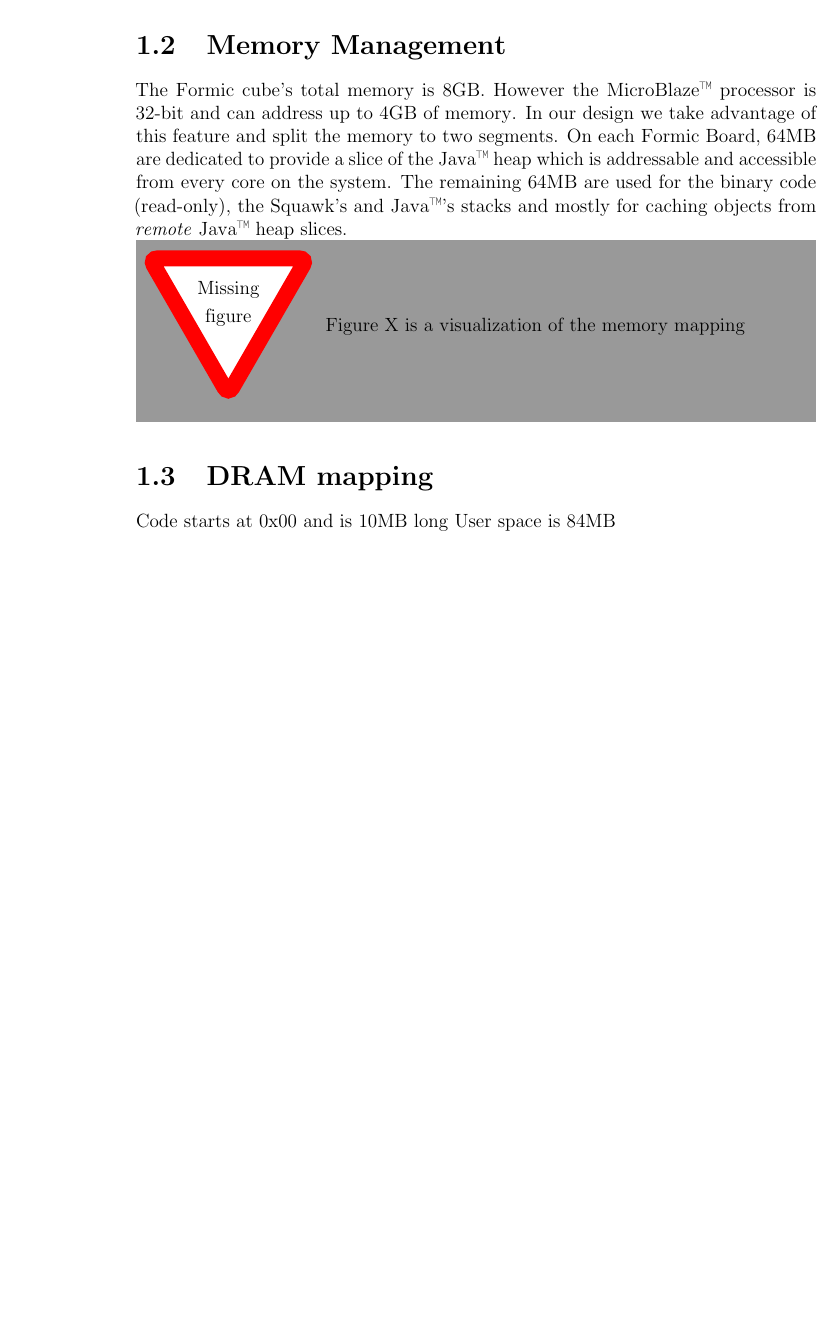
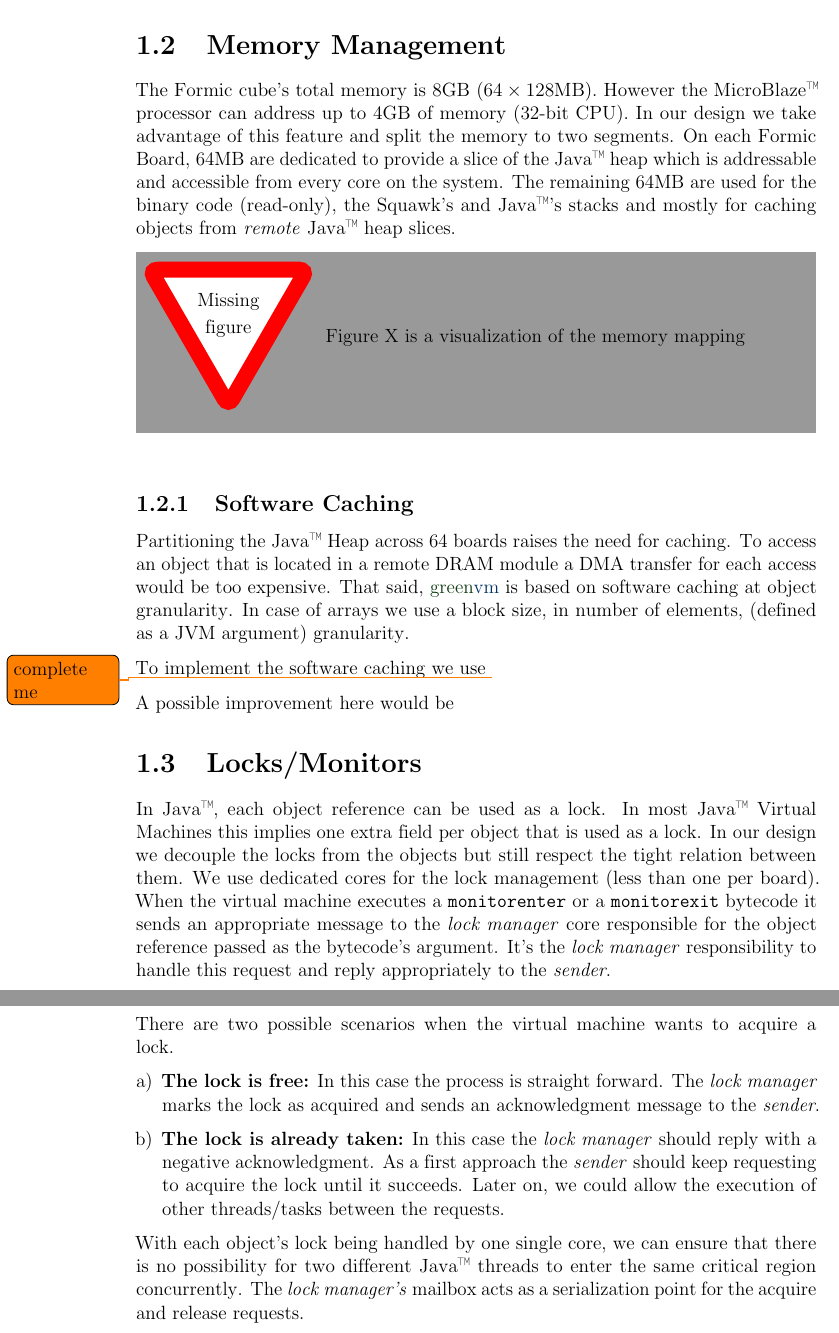
Before and after one commit to CARV-ICS-FORTH/disquawk, a LaTeX document (doc/user_manual.tex): part of page 4 of 10 before the commit and two parts of pages 6 and 7 of 13 after it, the two joined at a grey line, cut so that both start at the same text, the shorter picture padded with empty space. Compiled offline with pdfLaTeX.

Commit message:
Update user's manual

```diff
--- a/doc/user_manual.tex
+++ b/doc/user_manual.tex
@@ -48,8 +48,6 @@ a4paper,
 % handles spaces in commands (i.e. \newcommand{\test}[0]{Test\xspace},
 % this way \test will be replaced by Test and a space *iff* needed)
 \usepackage{xspace}
-% Adds the \todo command which adds nice todo blocks to the document
-\usepackage{todonotes}
 % For citations and bibliographies, biblatex is the package of my
 % choice
 \usepackage{biblatex}
@@ -67,6 +65,8 @@ a4paper,
 % figures for internal used (with extra info) and final versions for
 % distribution.
 \usepackage{graphicx}
+% define the default path for the figures
+\graphicspath{{figs/}}
 % This package provides very sophisticated facilities for reading and
 % writing verbatim TeX code. Users can perform common tasks like
 % changing font family and size, numbering lines, framing code
@@ -107,16 +107,20 @@ a4paper,
   keywordstyle=\bf\color{MidnightBlue},
   stringstyle=\color{OliveGreen},
 }
+% Allow different numbering styles in enumerate environment
+\usepackage{enumerate}
 % Change the margins
 \usepackage[margin=3cm]{geometry}
 \setlength{\marginparwidth}{2.5cm}
+% Adds the \todo command which adds nice todo blocks to the document
+\usepackage{todonotes}
 % change the side for the todos
 \reversemarginpar
+% I much prefer no indentation and space between paragraphs
+\usepackage[parfill]{parskip}
 % Add fonts
 \usepackage{comfortaa}
 %%%%%%%%%%%%%%%%%%%%%%%%%%%%%%%%%%%%%%%%%%%%%%%%%%%%%%%%%%%%%%%%%%%%%%%%%%%%%%%%
-
-\graphicspath{{figs/}}
 
 \renewcommand{\FancyVerbFormatLine}[1]{%
   \$ #1}
@@ -199,17 +238,60 @@ The Formic Board provides protection per 1MB pages.
 
 \section{Memory Management}
-The Formic cube's total memory is 8GB. However the \mblaze processor
-is 32-bit and can address up to 4GB of memory. In our design we take
-advantage of this feature and split the memory to two segments. On
-each Formic Board, 64MB are dedicated to provide a slice of the \java
-heap which is addressable and accessible from every core on the
-system. The remaining 64MB are used for the binary code (read-only),
-the Squawk's and \java's stacks and mostly for caching objects from
-\textit{remote} \java heap slices.
+The Formic cube's total memory is 8GB ($64\times128$MB). However the
+\mblaze processor can address up to 4GB of memory (32-bit CPU). In our
+design we take advantage of this feature and split the memory to two
+segments. On each Formic Board, 64MB are dedicated to provide a slice
+of the \java heap which is addressable and accessible from every core
+on the system. The remaining 64MB are used for the binary code
+(read-only), the Squawk's and \java's stacks and mostly for caching
+objects from \textit{remote} \java heap slices.
 
 \missingfigure{Figure X is a visualization of the memory mapping}
 
-\section{DRAM mapping}
-Code starts at 0x00 and is 10MB long User space is 84MB
+\subsection{Software Caching}
+
+Partitioning the \java Heap across 64 boards raises the need for
+caching. To access an object that is located in a remote DRAM module a
+DMA transfer for each access would be too expensive. That said, \gvm
+is based on software caching at object granularity. In case of arrays
+we use a block size, in number of elements, (defined as a JVM
+argument) granularity.
+
+To implement the software caching we use
+\todo{complete me}
+
+A possible improvement here would be
+
+\section{Locks/Monitors}
+
+In \java, each object reference can be used as a lock. In most \java
+Virtual Machines this implies one extra field per object that is used
+as a lock. In our design we decouple the locks from the objects but
+still respect the tight relation between them. We use dedicated cores
+for the lock management (less than one per board). When the virtual
+machine executes a \verb!monitorenter! or a \verb!monitorexit!
+bytecode it sends an appropriate message to the \emph{lock manager}
+core responsible for the object reference passed as the bytecode's
+argument. It's the \emph{lock manager} responsibility to handle this
+request and reply appropriately to the \emph{sender}.
+
+There are two possible scenarios when the virtual machine wants to
+acquire a lock.
+\begin{enumerate}[a)]
+\item \textbf{The lock is free:} In this case the process is straight
+  forward.  The \emph{lock manager} marks the lock as acquired and
+  sends an acknowledgment message to the \emph{sender}.
+\item \textbf{The lock is already taken:} In this case the \emph{lock
+    manager} should reply with a negative acknowledgment. As a first
+  approach the \emph{sender} should keep requesting to acquire the
+  lock until it succeeds. Later on, we could allow the execution of
+  other threads/tasks between the requests.
+\end{enumerate}
+
+With each object's lock being handled by one single core, we can
+ensure that there is no possibility for two different \java threads to
+enter the same critical region concurrently. The \emph{lock manager's}
+mailbox acts as a serialization point for the acquire and release
+requests.
 
 \chapter{Implementation}
```
Also changed, not shown: doc/figs/myrmigki_color.pdf (added), doc/user_manual.tex (73 more changed lines).
